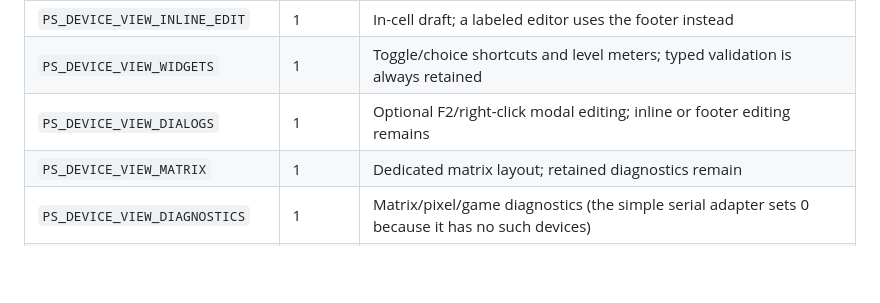
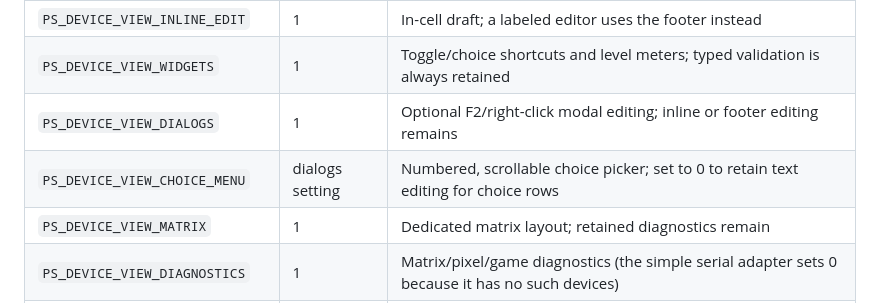
Before and after one commit to atomicdeploy/portable-shell, a Markdown page: docs/wiki/Options.md, the part around the change. Rendered like a GitHub page; blank space fills up the shorter version.

```diff
--- a/docs/wiki/Options.md
+++ b/docs/wiki/Options.md
@@ -185,6 +185,7 @@ than losing rows. These capacities are independent of CPU architecture.
 | `PS_DEVICE_VIEW_INLINE_EDIT` | 1 | In-cell draft; a labeled editor uses the footer instead |
 | `PS_DEVICE_VIEW_WIDGETS` | 1 | Toggle/choice shortcuts and level meters; typed validation is always retained |
 | `PS_DEVICE_VIEW_DIALOGS` | 1 | Optional F2/right-click modal editing; inline or footer editing remains |
+| `PS_DEVICE_VIEW_CHOICE_MENU` | dialogs setting | Numbered, scrollable choice picker; set to 0 to retain text editing for choice rows |
 | `PS_DEVICE_VIEW_MATRIX` | 1 | Dedicated matrix layout; retained diagnostics remain |
 | `PS_DEVICE_VIEW_DIAGNOSTICS` | 1 | Matrix/pixel/game diagnostics (the simple serial adapter sets 0 because it has no such devices) |
 | `PS_STYLE_THEMES` | 1 | Color palettes; reset/bold/inverse remain for monochrome selection |
```
Also changed, not shown: docs/wiki/Gallery.md (+15 -0 lines), previews/device-choice.png (added), previews/device-dialog.png (added), 8 other files.
